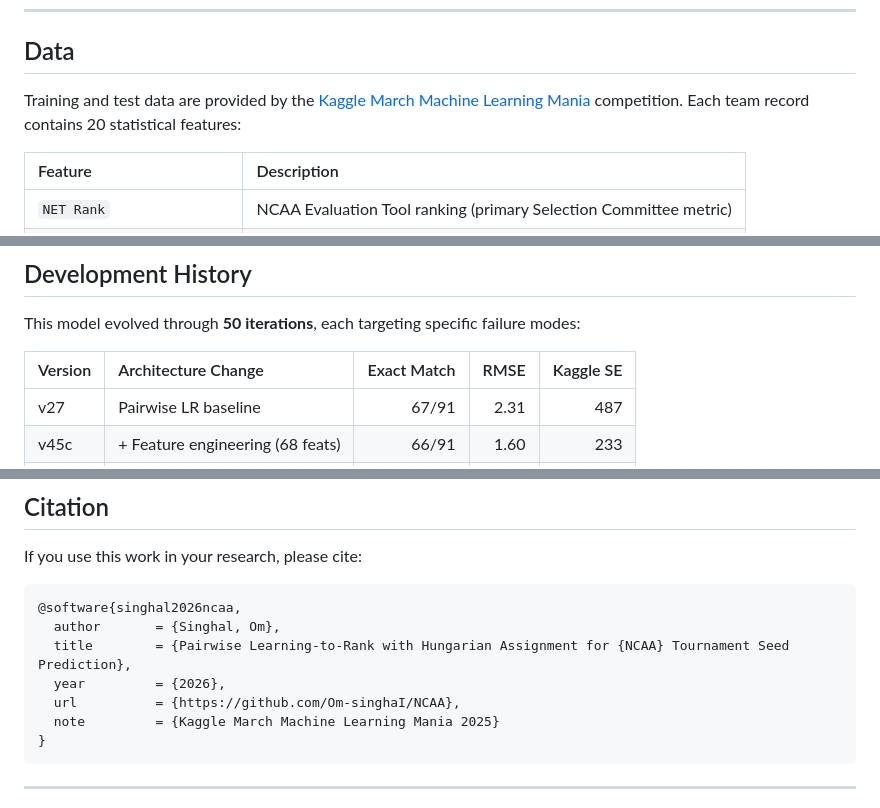
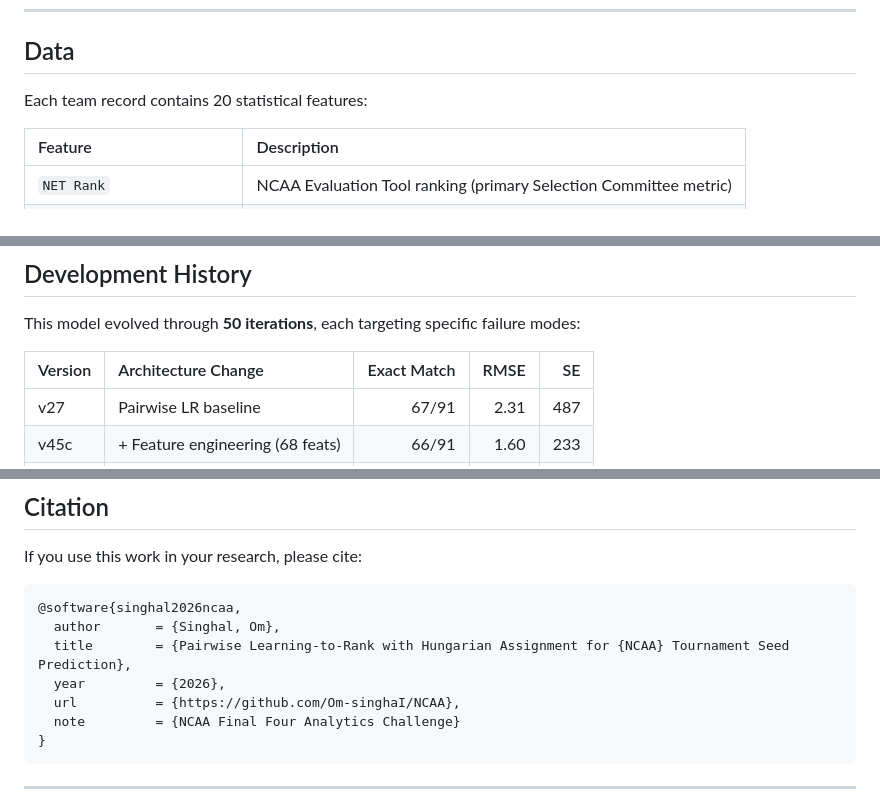
Before and after one commit to Om-singhaI/NCAA, a Markdown page: README.md, 3 parts joined by grey strips. Rendered like a GitHub page.

Commit message:
Remove Kaggle references from README

````diff
--- a/README.md
+++ b/README.md
@@ -189,7 +189,7 @@ python predict_2026.py
 
 ## Data
 
-Training and test data are provided by the [Kaggle March Machine Learning Mania](https://www.kaggle.com/competitions/march-machine-learning-mania-2025) competition. Each team record contains 20 statistical features:
+Each team record contains 20 statistical features:
 
 | Feature | Description |
 |:--------|:------------|
@@ -209,7 +209,7 @@ These 20 raw features are engineered into **68 model features** across six categ
 
 This model evolved through **50 iterations**, each targeting specific failure modes:
 
-| Version | Architecture Change | Exact Match | RMSE | Kaggle SE |
+| Version | Architecture Change | Exact Match | RMSE | SE |
 |:--------|:-------------------|------------:|-----:|----------:|
 | v27 | Pairwise LR baseline | 67/91 | 2.31 | 487 |
 | v45c | + Feature engineering (68 feats) | 66/91 | 1.60 | 233 |
@@ -231,7 +231,7 @@ If you use this work in your research, please cite:
   title        = {Pairwise Learning-to-Rank with Hungarian Assignment for {NCAA} Tournament Seed Prediction},
   year         = {2026},
   url          = {https://github.com/Om-singhaI/NCAA},
-  note         = {Kaggle March Machine Learning Mania 2025}
+  note         = {NCAA Final Four Analytics Challenge}
 }
 ```
 
````
